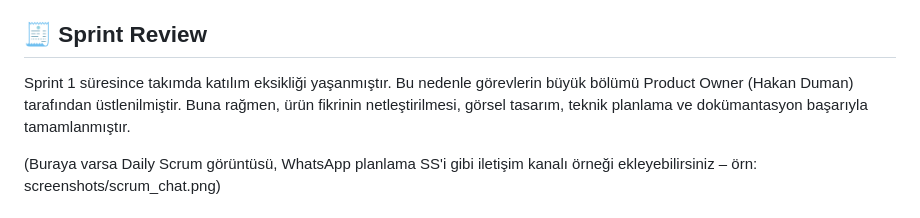
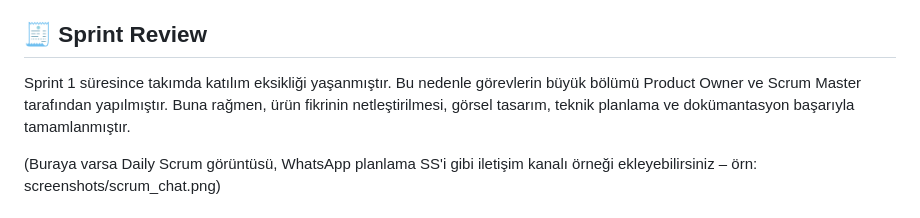
Before and after one commit to egecagintepe/bootcamp.grup190, a Markdown page: README.md, the part around the change. GitHub-like rendering.

```diff
--- a/README.md
+++ b/README.md
@@ -163,7 +163,7 @@ Cevap: “Mide bulantısı Augmentin'in bilinen yan etkilerindendir. Eğer belir
 
 🧾 Sprint Review
 -
-Sprint 1 süresince takımda katılım eksikliği yaşanmıştır. Bu nedenle görevlerin büyük bölümü Product Owner (Hakan Duman) tarafından üstlenilmiştir. Buna rağmen, ürün fikrinin netleştirilmesi, görsel tasarım, teknik planlama ve dokümantasyon başarıyla tamamlanmıştır.
+Sprint 1 süresince takımda katılım eksikliği yaşanmıştır. Bu nedenle görevlerin büyük bölümü Product Owner ve Scrum Master tarafından yapılmıştır. Buna rağmen, ürün fikrinin netleştirilmesi, görsel tasarım, teknik planlama ve dokümantasyon başarıyla tamamlanmıştır.
 
 (Buraya varsa Daily Scrum görüntüsü, WhatsApp planlama SS'i gibi iletişim kanalı örneği ekleyebilirsiniz – örn: screenshots/scrum_chat.png)
 
```
